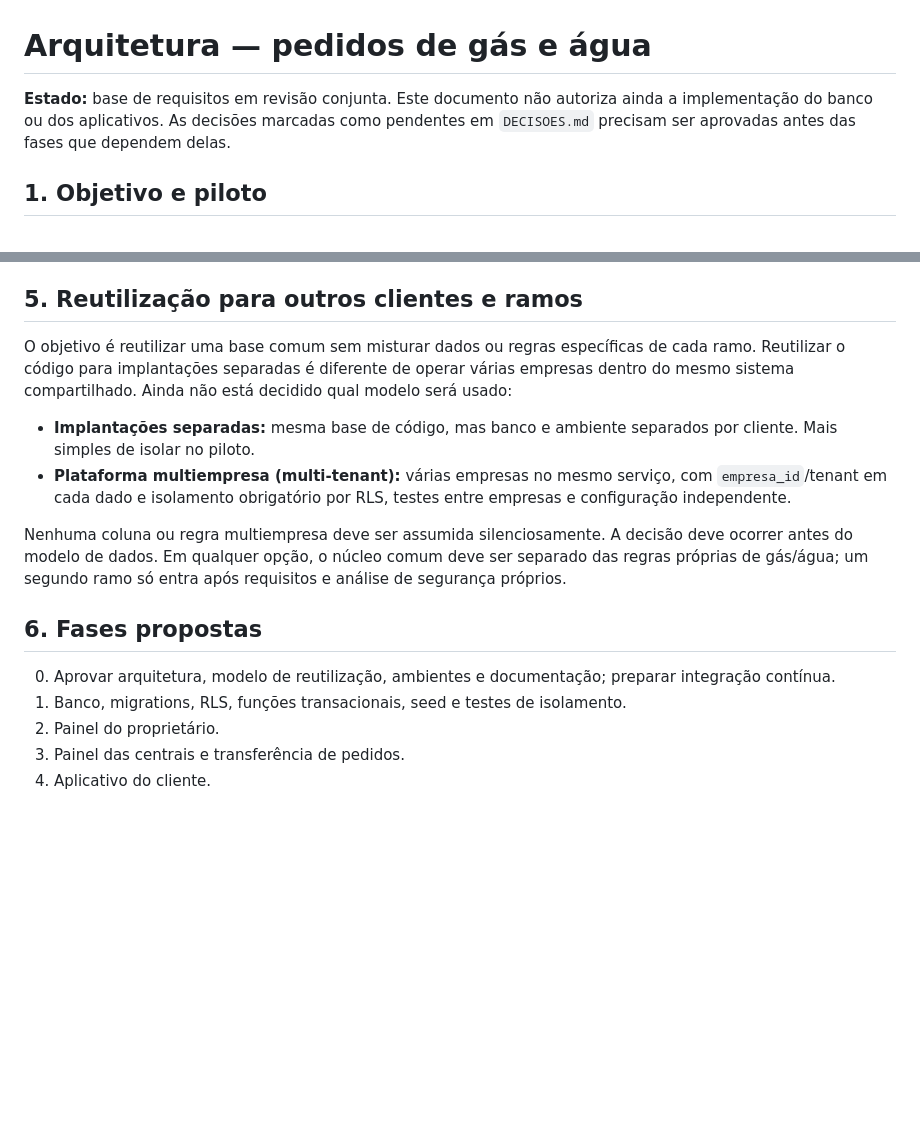
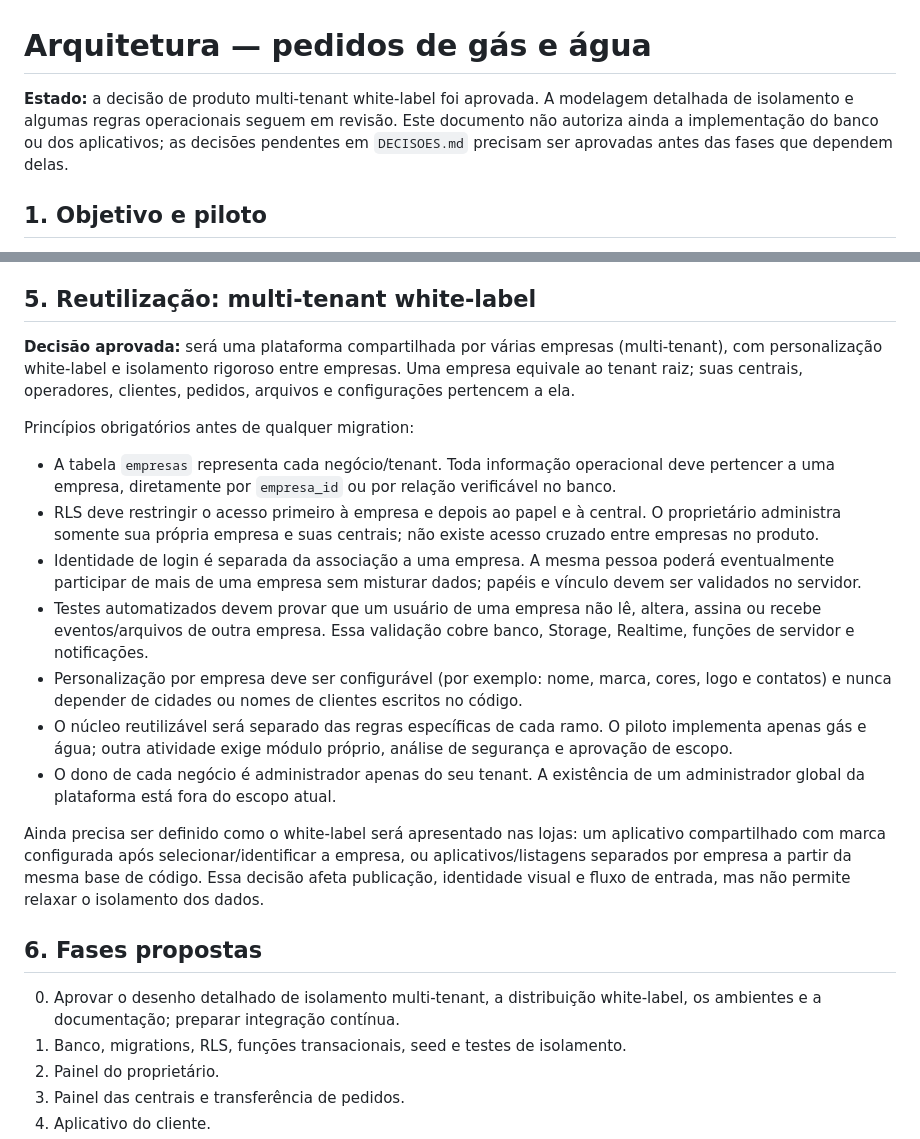
Before and after one commit to dasilvagonchoroskie-cpu/gas-plataforma, a Markdown page: docs/ARQUITETURA.md, 2 parts joined by grey strips. GitHub-like rendering; blank space fills up the shorter version.

Commit message:
docs: confirma arquitetura multi-tenant

```diff
--- a/docs/ARQUITETURA.md
+++ b/docs/ARQUITETURA.md
@@ -1,6 +1,6 @@
 # Arquitetura — pedidos de gás e água
 
-**Estado:** base de requisitos em revisão conjunta. Este documento não autoriza ainda a implementação do banco ou dos aplicativos. As decisões marcadas como pendentes em `DECISOES.md` precisam ser aprovadas antes das fases que dependem delas.
+**Estado:** a decisão de produto multi-tenant white-label foi aprovada. A modelagem detalhada de isolamento e algumas regras operacionais seguem em revisão. Este documento não autoriza ainda a implementação do banco ou dos aplicativos; as decisões pendentes em `DECISOES.md` precisam ser aprovadas antes das fases que dependem delas.
 
 ## 1. Objetivo e piloto
 
@@ -78,18 +78,25 @@ A stack proposta é Flutter/Dart, com Flutter Web para o painel, Flutter para o
 - Segredos apenas nos locais de segredo do provedor/CI; nenhuma chave privilegiada embutida nos apps ou no repositório.
 - Backups e exportação independente com procedimento de restauração testado antes do piloto.
 
-## 5. Reutilização para outros clientes e ramos
+## 5. Reutilização: multi-tenant white-label
 
-O objetivo é reutilizar uma base comum sem misturar dados ou regras específicas de cada ramo. Reutilizar o código para implantações separadas é diferente de operar várias empresas dentro do mesmo sistema compartilhado. Ainda não está decidido qual modelo será usado:
+**Decisão aprovada:** será uma plataforma compartilhada por várias empresas (multi-tenant), com personalização white-label e isolamento rigoroso entre empresas. Uma empresa equivale ao tenant raiz; suas centrais, operadores, clientes, pedidos, arquivos e configurações pertencem a ela.
 
-- **Implantações separadas:** mesma base de código, mas banco e ambiente separados por cliente. Mais simples de isolar no piloto.
-- **Plataforma multiempresa (multi-tenant):** várias empresas no mesmo serviço, com `empresa_id`/tenant em cada dado e isolamento obrigatório por RLS, testes entre empresas e configuração independente.
+Princípios obrigatórios antes de qualquer migration:
 
-Nenhuma coluna ou regra multiempresa deve ser assumida silenciosamente. A decisão deve ocorrer antes do modelo de dados. Em qualquer opção, o núcleo comum deve ser separado das regras próprias de gás/água; um segundo ramo só entra após requisitos e análise de segurança próprios.
+- A tabela `empresas` representa cada negócio/tenant. Toda informação operacional deve pertencer a uma empresa, diretamente por `empresa_id` ou por relação verificável no banco.
+- RLS deve restringir o acesso primeiro à empresa e depois ao papel e à central. O proprietário administra somente sua própria empresa e suas centrais; não existe acesso cruzado entre empresas no produto.
+- Identidade de login é separada da associação a uma empresa. A mesma pessoa poderá eventualmente participar de mais de uma empresa sem misturar dados; papéis e vínculo devem ser validados no servidor.
+- Testes automatizados devem provar que um usuário de uma empresa não lê, altera, assina ou recebe eventos/arquivos de outra empresa. Essa validação cobre banco, Storage, Realtime, funções de servidor e notificações.
+- Personalização por empresa deve ser configurável (por exemplo: nome, marca, cores, logo e contatos) e nunca depender de cidades ou nomes de clientes escritos no código.
+- O núcleo reutilizável será separado das regras específicas de cada ramo. O piloto implementa apenas gás e água; outra atividade exige módulo próprio, análise de segurança e aprovação de escopo.
+- O dono de cada negócio é administrador apenas do seu tenant. A existência de um administrador global da plataforma está fora do escopo atual.
+
+Ainda precisa ser definido como o white-label será apresentado nas lojas: um aplicativo compartilhado com marca configurada após selecionar/identificar a empresa, ou aplicativos/listagens separados por empresa a partir da mesma base de código. Essa decisão afeta publicação, identidade visual e fluxo de entrada, mas não permite relaxar o isolamento dos dados.
 
 ## 6. Fases propostas
 
-0. Aprovar arquitetura, modelo de reutilização, ambientes e documentação; preparar integração contínua.
+0. Aprovar o desenho detalhado de isolamento multi-tenant, a distribuição white-label, os ambientes e a documentação; preparar integração contínua.
 1. Banco, migrations, RLS, funções transacionais, seed e testes de isolamento.
 2. Painel do proprietário.
 3. Painel das centrais e transferência de pedidos.
```
